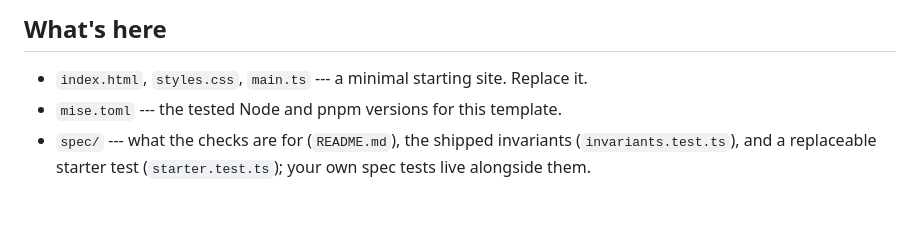
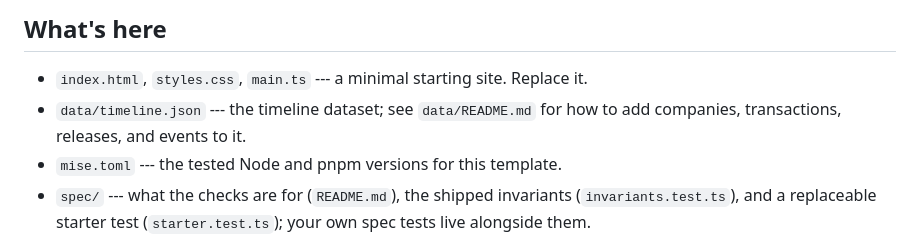
Before and after one commit to comp4020-agentic-coding-studio/comp4020-ass1-Da-W1nn3r, a Markdown page: README.md, the part around the change. GitHub-like rendering; blank space fills up the shorter version.

```diff
--- a/README.md
+++ b/README.md
@@ -41,6 +41,8 @@ problems with mise.
 ## What's here
 
 - `index.html`, `styles.css`, `main.ts` --- a minimal starting site. Replace it.
+- `data/timeline.json` --- the timeline dataset; see `data/README.md` for how
+  to add companies, transactions, releases, and events to it.
 - `mise.toml` --- the tested Node and pnpm versions for this template.
 - `spec/` --- what the checks are for (`README.md`), the shipped invariants
   (`invariants.test.ts`), and a replaceable starter test (`starter.test.ts`);
```
Also changed, not shown: CLAUDE.md (+6 -0 lines), data/README.md (added, +160 -0 lines).
